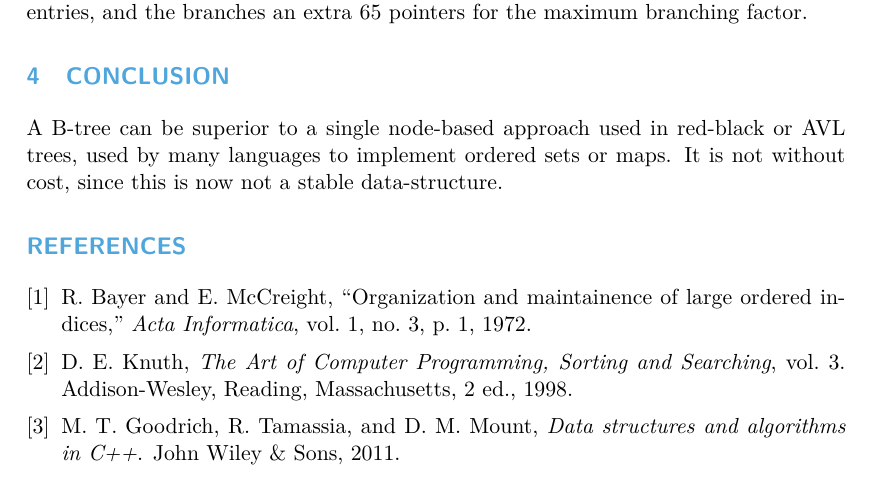
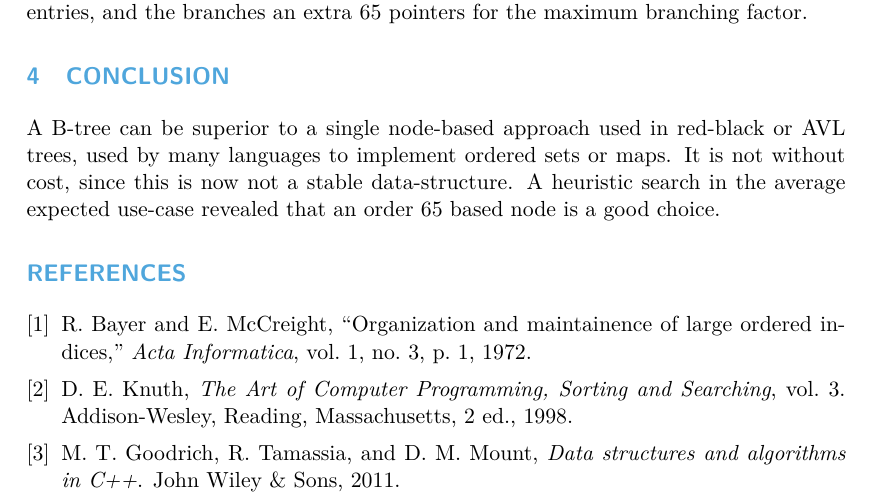
Before and after one commit to neil-edelman/boxes, a LaTeX document (doc/tree.tex): part of page 8 of 8, cut so that both start at the same text. The pictures show the PDF file doc/tree.pdf that the author committed with the source.

Commit message:
More conclusion.

```diff
--- a/doc/tree.tex
+++ b/doc/tree.tex
@@ -1328,7 +1328,7 @@ We expect that this is on the low-end of size in use-cases. We would also expect
 
 \section{Conclusion}
 
-A B-tree can be superior to a single node-based approach used in red-black or AVL trees, used by many languages to implement ordered sets or maps. It is not without cost, since this is now not a stable data-structure.
+A B-tree can be superior to a single node-based approach used in red-black or AVL trees, used by many languages to implement ordered sets or maps. It is not without cost, since this is now not a stable data-structure. A heuristic search in the average expected use-case revealed that an order 65 based node is a good choice.
 
 \bibliography{tree}
 
```
Also changed, not shown: doc/tree.pdf.
